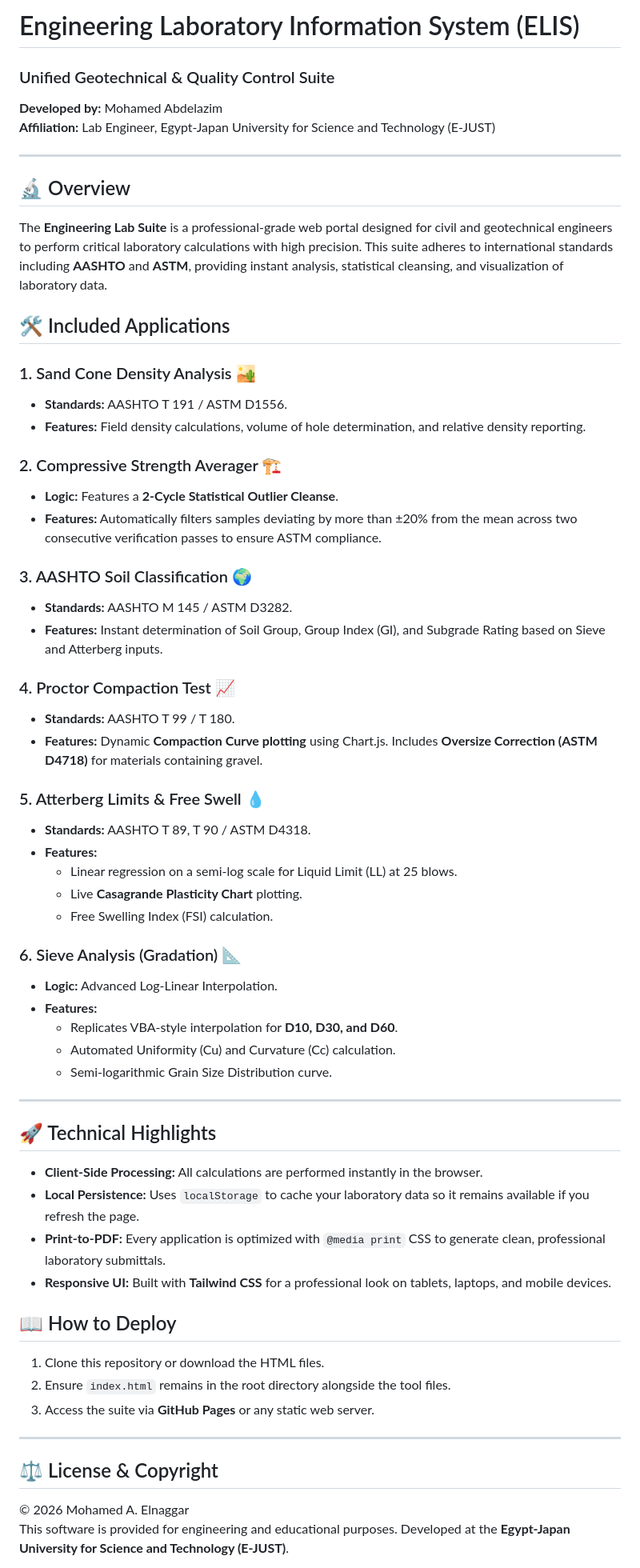
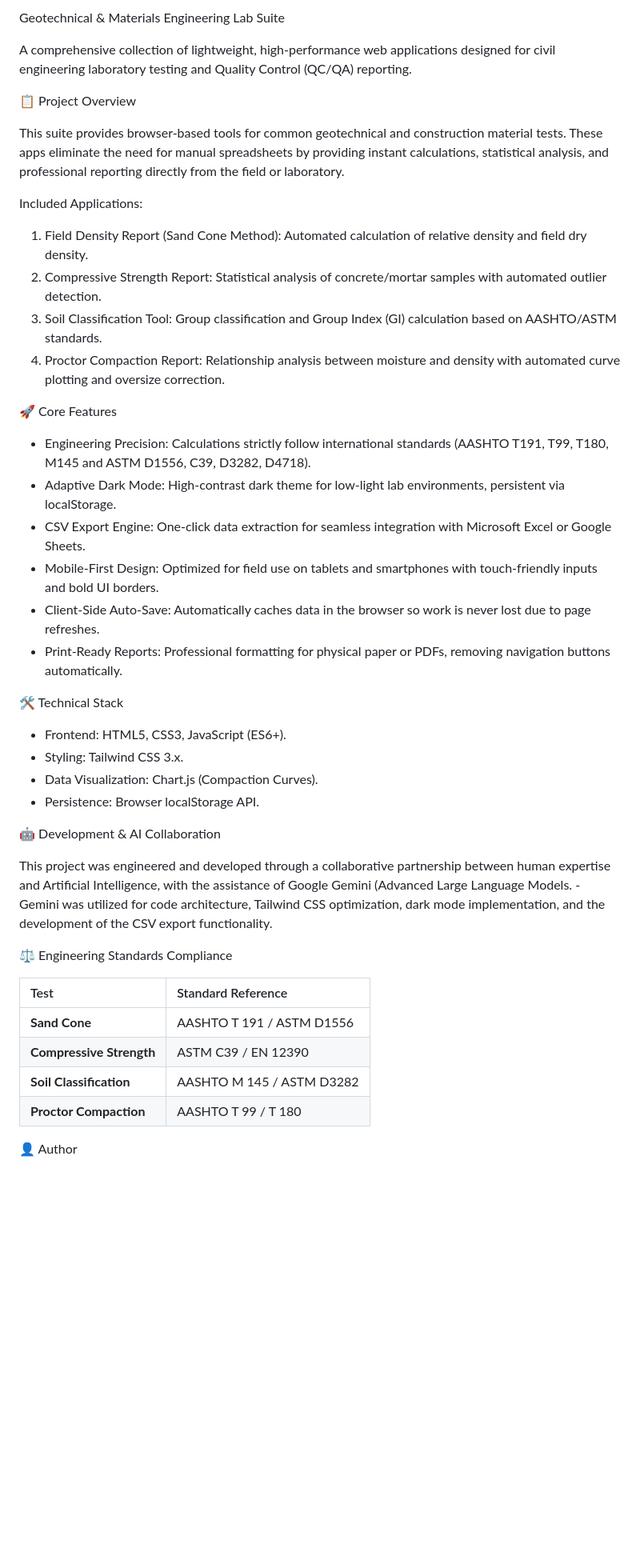
Before and after one commit to MohamedElnaggar00/Quick.Civil.Lab.Suit, a Markdown page: README.md, the part around one of its changes. Shown at 80% size. Drawn GitHub-style; blank space fills up the shorter version.

```diff
--- a/README.md
+++ b/README.md
@@ -1,61 +1,66 @@
-# Engineering Laboratory Information System (ELIS)
-### Unified Geotechnical & Quality Control Suite
-**Developed by:** Mohamed Abdelazim
-**Affiliation:** Lab Engineer, Egypt-Japan University for Science and Technology (E-JUST)
+Geotechnical & Materials Engineering Lab Suite
 
----
+A comprehensive collection of lightweight, high-performance web applications
+designed for civil engineering laboratory testing and Quality Control (QC/QA)
+reporting.
 
-## 🔬 Overview
-The **Engineering Lab Suite** is a professional-grade web portal designed for civil and geotechnical engineers to perform critical laboratory calculations with high precision. This suite adheres to international standards including **AASHTO** and **ASTM**, providing instant analysis, statistical cleansing, and visualization of laboratory data.
+📋 Project Overview
 
-## 🛠 Included Applications
+This suite provides browser-based tools for common geotechnical and construction
+material tests. These apps eliminate the need for manual spreadsheets by
+providing instant calculations, statistical analysis, and professional reporting
+directly from the field or laboratory.
 
-### 1. Sand Cone Density Analysis 🏜️
-*   **Standards:** AASHTO T 191 / ASTM D1556.
-*   **Features:** Field density calculations, volume of hole determination, and relative density reporting.
+Included Applications:
 
-### 2. Compressive Strength Averager 🏗️
-*   **Logic:** Features a **2-Cycle Statistical Outlier Cleanse**.
-*   **Features:** Automatically filters samples deviating by more than ±20% from the mean across two consecutive verification passes to ensure ASTM compliance.
+1.  Field Density Report (Sand Cone Method): Automated calculation of relative
+    density and field dry density.
+2.  Compressive Strength Report: Statistical analysis of concrete/mortar samples
+    with automated outlier detection.
+3.  Soil Classification Tool: Group classification and Group Index (GI)
+    calculation based on AASHTO/ASTM standards.
+4.  Proctor Compaction Report: Relationship analysis between moisture and
+    density with automated curve plotting and oversize correction.
 
-### 3. AASHTO Soil Classification 🌍
-*   **Standards:** AASHTO M 145 / ASTM D3282.
-*   **Features:** Instant determination of Soil Group, Group Index (GI), and Subgrade Rating based on Sieve and Atterberg inputs.
+🚀 Core Features
 
-### 4. Proctor Compaction Test 📈
-*   **Standards:** AASHTO T 99 / T 180.
-*   **Features:** Dynamic **Compaction Curve plotting** using Chart.js. Includes **Oversize Correction (ASTM D4718)** for materials containing gravel.
+  - Engineering Precision: Calculations strictly follow international standards
+    (AASHTO T191, T99, T180, M145 and ASTM D1556, C39, D3282, D4718).
+  - Adaptive Dark Mode: High-contrast dark theme for low-light lab environments,
+    persistent via localStorage.
+  - CSV Export Engine: One-click data extraction for seamless integration with
+    Microsoft Excel or Google Sheets.
+  - Mobile-First Design: Optimized for field use on tablets and smartphones with
+    touch-friendly inputs and bold UI borders.
+  - Client-Side Auto-Save: Automatically caches data in the browser so work is
+    never lost due to page refreshes.
+  - Print-Ready Reports: Professional formatting for physical paper or PDFs,
+    removing navigation buttons automatically.
 
-### 5. Atterberg Limits & Free Swell 💧
-*   **Standards:** AASHTO T 89, T 90 / ASTM D4318.
-*   **Features:**
-    *   Linear regression on a semi-log scale for Liquid Limit (LL) at 25 blows.
-    *   Live **Casagrande Plasticity Chart** plotting.
-    *   Free Swelling Index (FSI) calculation.
+🛠️ Technical Stack
 
-### 6. Sieve Analysis (Gradation) 📐
-*   **Logic:** Advanced Log-Linear Interpolation.
-*   **Features:**
-    *   Replicates VBA-style interpolation for **D10, D30, and D60**.
-    *   Automated Uniformity (Cu) and Curvature (Cc) calculation.
-    *   Semi-logarithmic Grain Size Distribution curve.
+  - Frontend: HTML5, CSS3, JavaScript (ES6+).
+  - Styling: Tailwind CSS 3.x.
+  - Data Visualization: Chart.js (Compaction Curves).
+  - Persistence: Browser localStorage API.
 
----
+🤖 Development & AI Collaboration
 
-## 🚀 Technical Highlights
-*   **Client-Side Processing:** All calculations are performed instantly in the browser.
-*   **Local Persistence:** Uses `localStorage` to cache your laboratory data so it remains available if you refresh the page.
-*   **Print-to-PDF:** Every application is optimized with `@media print` CSS to generate clean, professional laboratory submittals.
-*   **Responsive UI:** Built with **Tailwind CSS** for a professional look on tablets, laptops, and mobile devices.
+This project was engineered and developed through a collaborative partnership
+between human expertise and Artificial Intelligence,  with the assistance of Google Gemini (Advanced
+    Large Language Models.
+      - Gemini was utilized for code architecture, Tailwind CSS optimization,
+        dark mode implementation, and the development of the CSV export
+        functionality.
 
-## 📖 How to Deploy
-1. Clone this repository or download the HTML files.
-2. Ensure `index.html` remains in the root directory alongside the tool files.
-3. Access the suite via **GitHub Pages** or any static web server.
+⚖️ Engineering Standards Compliance
 
----
+| Test                     | Standard Reference        |
+| :----------------------- | :------------------------ |
+| **Sand Cone**            | AASHTO T 191 / ASTM D1556 |
+| **Compressive Strength** | ASTM C39 / EN 12390       |
+| **Soil Classification**  | AASHTO M 145 / ASTM D3282 |
+| **Proctor Compaction**   | AASHTO T 99 / T 180       |
 
-## ⚖️ License & Copyright
-© 2026 Mohamed A. Elnaggar
-This software is provided for engineering and educational purposes. Developed at the **Egypt-Japan University for Science and Technology (E-JUST)**.
+👤 Author
 
```
Also changed, not shown: other parts of README.md (+10 -1 lines).
